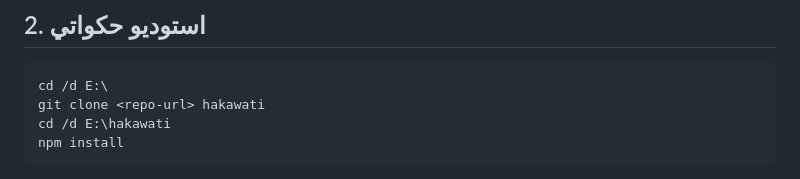
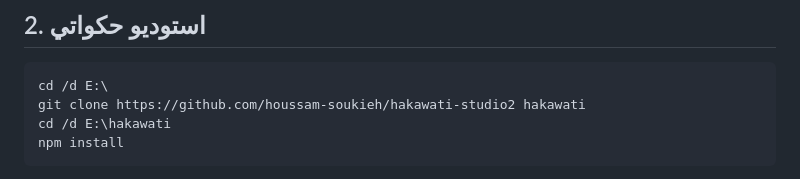
Before and after one commit to houssam-soukieh/hakawati-studio2, a Markdown page: docs/SETUP-WINDOWS.ar.md, the part around the change. Rendered like a GitHub page.

Commit message:
Setup guide: the real repository URL
Co-Authored-By: Claude Opus 5.5 <noreply@anthropic.com>
Claude-Session: https://claude.ai/code/session_0168VRNgUj8LDA9XreHLWoGi

````diff
--- a/docs/SETUP-WINDOWS.ar.md
+++ b/docs/SETUP-WINDOWS.ar.md
@@ -67,7 +67,7 @@ nvidia-smi
 
 ```bat
 cd /d E:\
-git clone <repo-url> hakawati
+git clone https://github.com/houssam-soukieh/hakawati-studio2 hakawati
 cd /d E:\hakawati
 npm install
 ```
````
Also changed, not shown: docs/SETUP-WINDOWS.md (+1 -1 lines).
